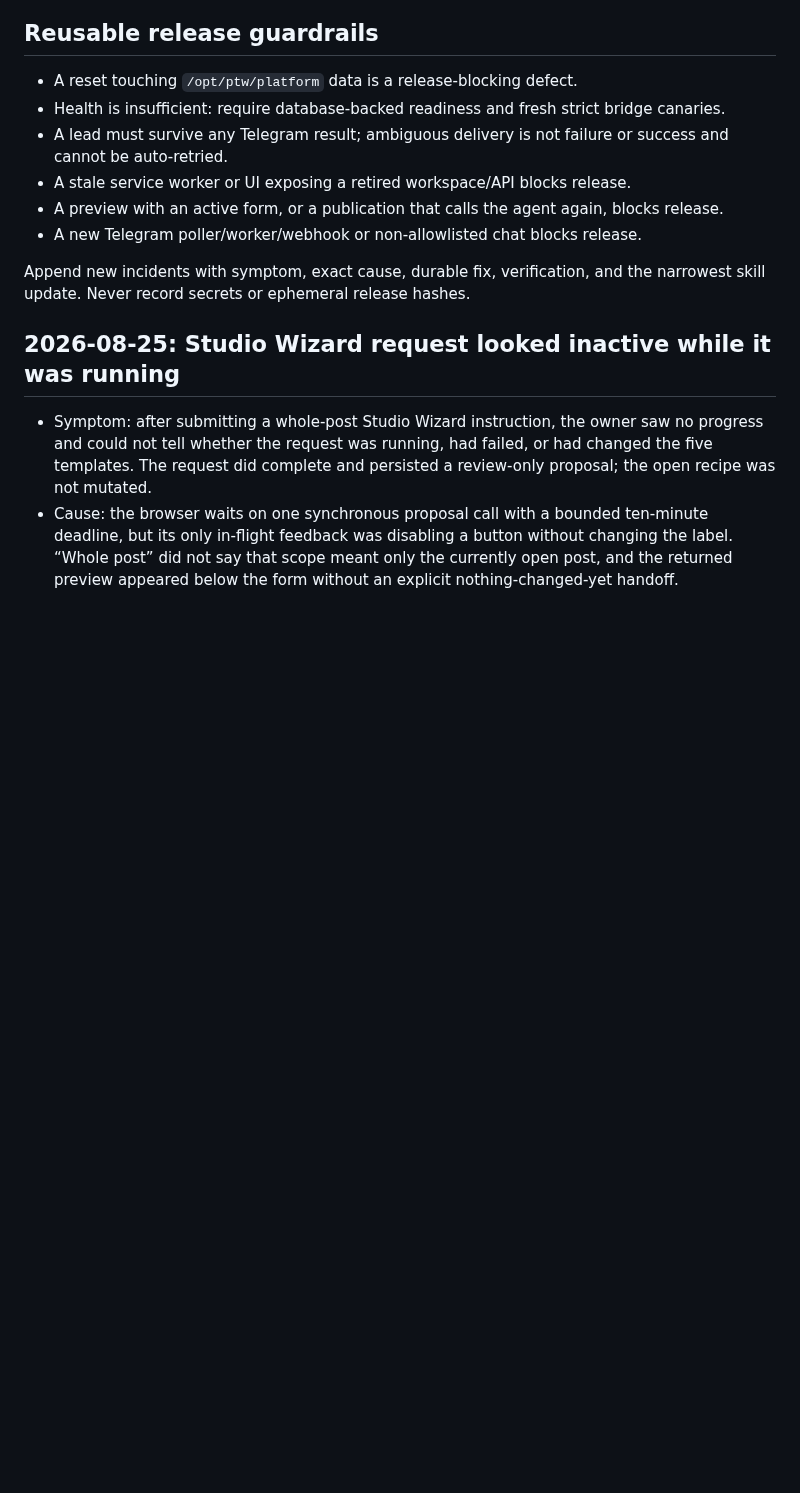
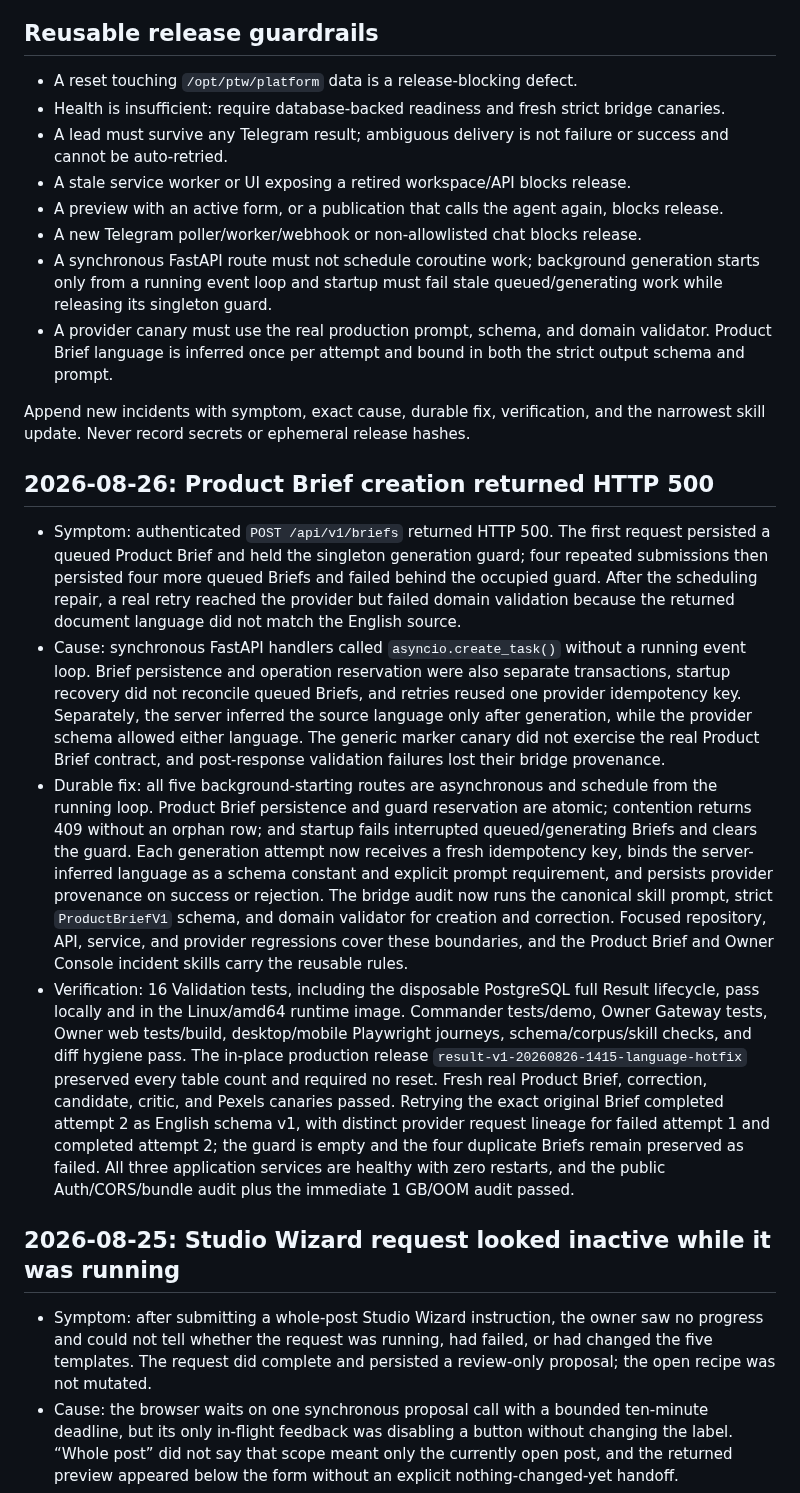
Before and after one commit to AndroidJedi/ptw, a Markdown page: docs/operations/incident-log.md, the part around the change. Rendered like a GitHub page; blank space fills up the shorter version.

Commit message:
Record Product Brief production incident

```diff
--- a/docs/operations/incident-log.md
+++ b/docs/operations/incident-log.md
@@ -14,9 +14,55 @@ Historical retired-domain incidents are available only in Git history.
 - A preview with an active form, or a publication that calls the agent again,
   blocks release.
 - A new Telegram poller/worker/webhook or non-allowlisted chat blocks release.
+- A synchronous FastAPI route must not schedule coroutine work; background
+  generation starts only from a running event loop and startup must fail stale
+  queued/generating work while releasing its singleton guard.
+- A provider canary must use the real production prompt, schema, and domain
+  validator. Product Brief language is inferred once per attempt and bound in
+  both the strict output schema and prompt.
 
 Append new incidents with symptom, exact cause, durable fix, verification, and
 the narrowest skill update. Never record secrets or ephemeral release hashes.
+
+## 2026-08-26: Product Brief creation returned HTTP 500
+
+- Symptom: authenticated `POST /api/v1/briefs` returned HTTP 500. The first
+  request persisted a queued Product Brief and held the singleton generation
+  guard; four repeated submissions then persisted four more queued Briefs and
+  failed behind the occupied guard. After the scheduling repair, a real retry
+  reached the provider but failed domain validation because the returned
+  document language did not match the English source.
+- Cause: synchronous FastAPI handlers called `asyncio.create_task()` without a
+  running event loop. Brief persistence and operation reservation were also
+  separate transactions, startup recovery did not reconcile queued Briefs,
+  and retries reused one provider idempotency key. Separately, the server
+  inferred the source language only after generation, while the provider
+  schema allowed either language. The generic marker canary did not exercise
+  the real Product Brief contract, and post-response validation failures lost
+  their bridge provenance.
+- Durable fix: all five background-starting routes are asynchronous and
+  schedule from the running loop. Product Brief persistence and guard
+  reservation are atomic; contention returns 409 without an orphan row; and
+  startup fails interrupted queued/generating Briefs and clears the guard.
+  Each generation attempt now receives a fresh idempotency key, binds the
+  server-inferred language as a schema constant and explicit prompt
+  requirement, and persists provider provenance on success or rejection. The
+  bridge audit now runs the canonical skill prompt, strict `ProductBriefV1`
+  schema, and domain validator for creation and correction. Focused repository,
+  API, service, and provider regressions cover these boundaries, and the
+  Product Brief and Owner Console incident skills carry the reusable rules.
+- Verification: 16 Validation tests, including the disposable PostgreSQL full
+  Result lifecycle, pass locally and in the Linux/amd64 runtime image. Commander
+  tests/demo, Owner Gateway tests, Owner web tests/build, desktop/mobile
+  Playwright journeys, schema/corpus/skill checks, and diff hygiene pass. The
+  in-place production release `result-v1-20260826-1415-language-hotfix`
+  preserved every table count and required no reset. Fresh real Product Brief,
+  correction, candidate, critic, and Pexels canaries passed. Retrying the exact
+  original Brief completed attempt 2 as English schema v1, with distinct
+  provider request lineage for failed attempt 1 and completed attempt 2; the
+  guard is empty and the four duplicate Briefs remain preserved as failed.
+  All three application services are healthy with zero restarts, and the public
+  Auth/CORS/bundle audit plus the immediate 1 GB/OOM audit passed.
 
 ## 2026-08-25: Studio Wizard request looked inactive while it was running
 
```
Also changed, not shown: docs/architecture/commander-current-state.md (+17 -7 lines).
